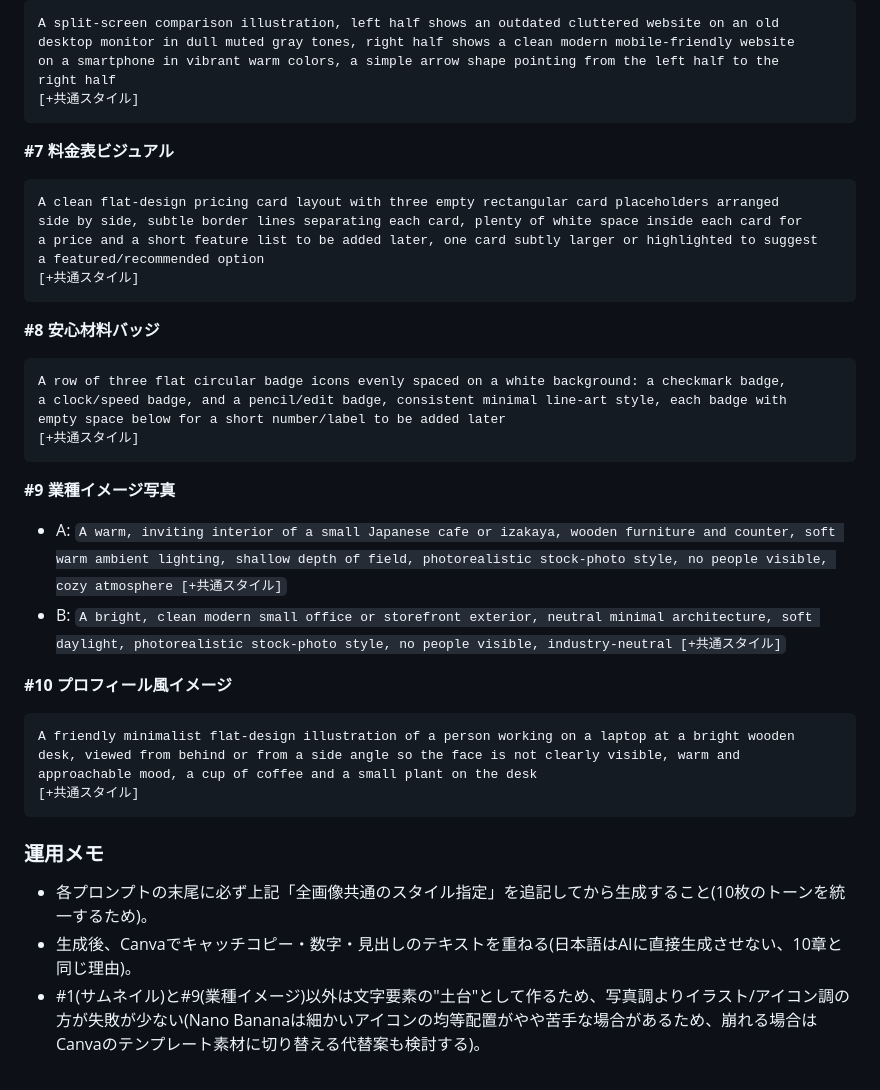
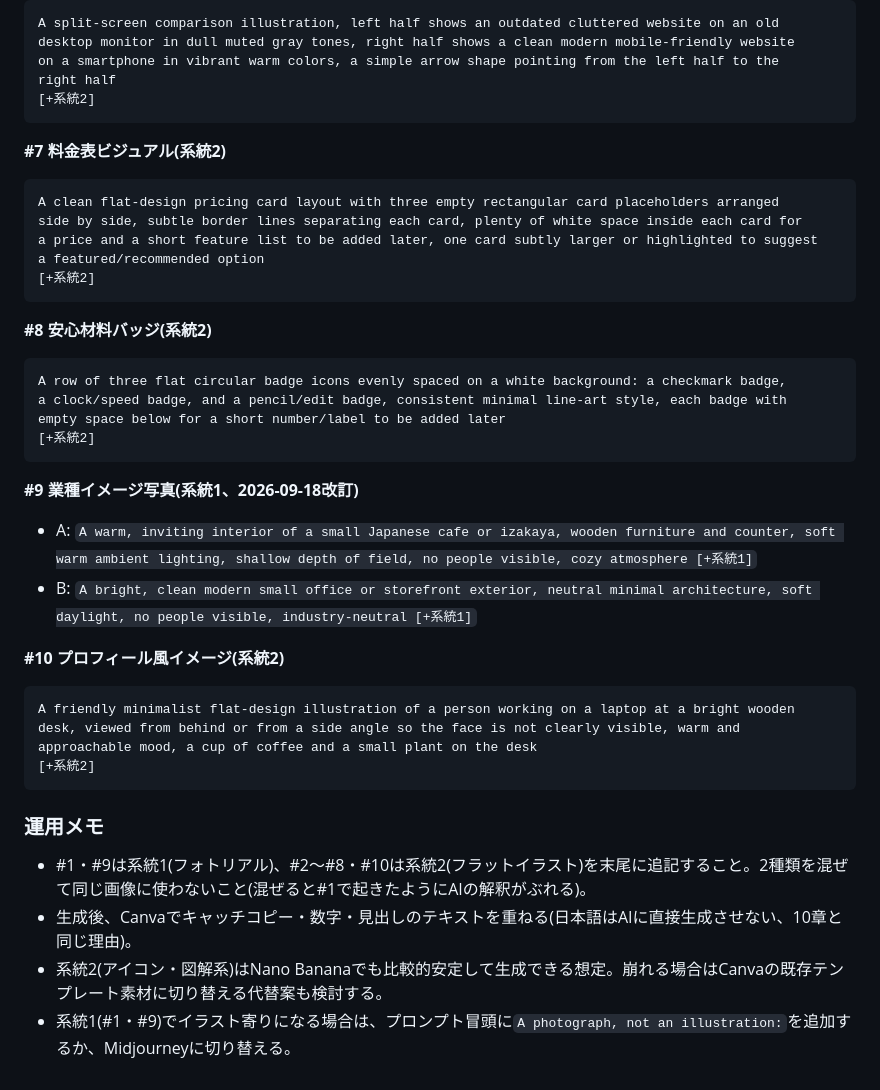
Before and after one commit to yokkana57-tech/Yuji, a Markdown page: research/coconala-listing-draft.md, the part around one of its changes. Drawn GitHub-style.

````diff
--- a/research/coconala-listing-draft.md
+++ b/research/coconala-listing-draft.md
@@ -783,40 +802,41 @@ A split-screen comparison illustration, left half shows an outdated cluttered we
 desktop monitor in dull muted gray tones, right half shows a clean modern mobile-friendly website
 on a smartphone in vibrant warm colors, a simple arrow shape pointing from the left half to the
 right half
-[+共通スタイル]
+[+系統2]
 ```
 
-**#7 料金表ビジュアル**
+**#7 料金表ビジュアル(系統2)**
 ```
 A clean flat-design pricing card layout with three empty rectangular card placeholders arranged
 side by side, subtle border lines separating each card, plenty of white space inside each card for
 a price and a short feature list to be added later, one card subtly larger or highlighted to suggest
 a featured/recommended option
-[+共通スタイル]
+[+系統2]
 ```
 
-**#8 安心材料バッジ**
+**#8 安心材料バッジ(系統2)**
 ```
 A row of three flat circular badge icons evenly spaced on a white background: a checkmark badge,
 a clock/speed badge, and a pencil/edit badge, consistent minimal line-art style, each badge with
 empty space below for a short number/label to be added later
-[+共通スタイル]
+[+系統2]
 ```
 
-**#9 業種イメージ写真**
-- A: `A warm, inviting interior of a small Japanese cafe or izakaya, wooden furniture and counter, soft warm ambient lighting, shallow depth of field, photorealistic stock-photo style, no people visible, cozy atmosphere [+共通スタイル]`
-- B: `A bright, clean modern small office or storefront exterior, neutral minimal architecture, soft daylight, photorealistic stock-photo style, no people visible, industry-neutral [+共通スタイル]`
+**#9 業種イメージ写真(系統1、2026-09-18改訂)**
+- A: `A warm, inviting interior of a small Japanese cafe or izakaya, wooden furniture and counter, soft warm ambient lighting, shallow depth of field, no people visible, cozy atmosphere [+系統1]`
+- B: `A bright, clean modern small office or storefront exterior, neutral minimal architecture, soft daylight, no people visible, industry-neutral [+系統1]`
 
-**#10 プロフィール風イメージ**
+**#10 プロフィール風イメージ(系統2)**
 ```
 A friendly minimalist flat-design illustration of a person working on a laptop at a bright wooden
 desk, viewed from behind or from a side angle so the face is not clearly visible, warm and
 approachable mood, a cup of coffee and a small plant on the desk
-[+共通スタイル]
+[+系統2]
 ```
 
 ### 運用メモ
 
-- 各プロンプトの末尾に必ず上記「全画像共通のスタイル指定」を追記してから生成すること(10枚のトーンを統一するため)。
+- #1・#9は系統1(フォトリアル)、#2〜#8・#10は系統2(フラットイラスト)を末尾に追記すること。2種類を混ぜて同じ画像に使わないこと(混ぜると#1で起きたようにAIの解釈がぶれる)。
 - 生成後、Canvaでキャッチコピー・数字・見出しのテキストを重ねる(日本語はAIに直接生成させない、10章と同じ理由)。
-- #1(サムネイル)と#9(業種イメージ)以外は文字要素の"土台"として作るため、写真調よりイラスト/アイコン調の方が失敗が少ない(Nano Bananaは細かいアイコンの均等配置がやや苦手な場合があるため、崩れる場合はCanvaのテンプレート素材に切り替える代替案も検討する)。
+- 系統2(アイコン・図解系)はNano Bananaでも比較的安定して生成できる想定。崩れる場合はCanvaの既存テンプレート素材に切り替える代替案も検討する。
+- 系統1(#1・#9)でイラスト寄りになる場合は、プロンプト冒頭に`A photograph, not an illustration:`を追加するか、Midjourneyに切り替える。
````
Also changed, not shown: other parts of research/coconala-listing-draft.md (+39 -20 lines).
